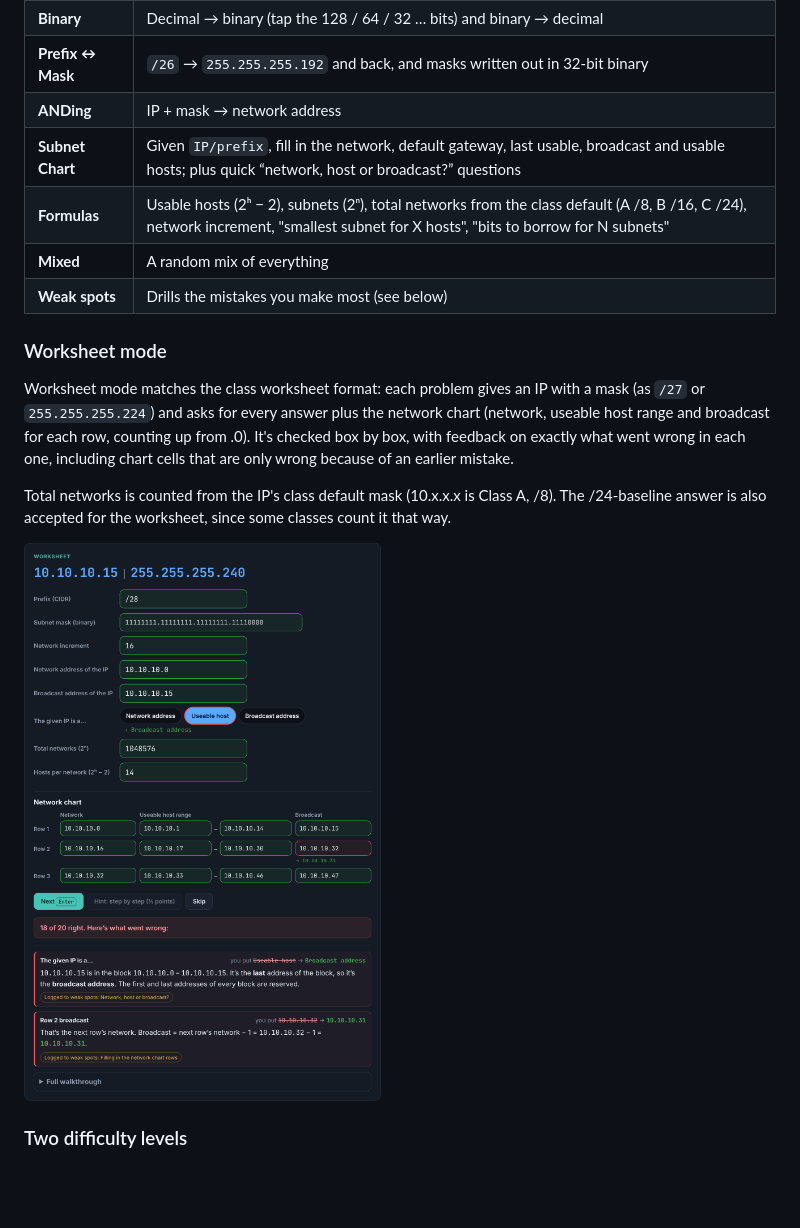
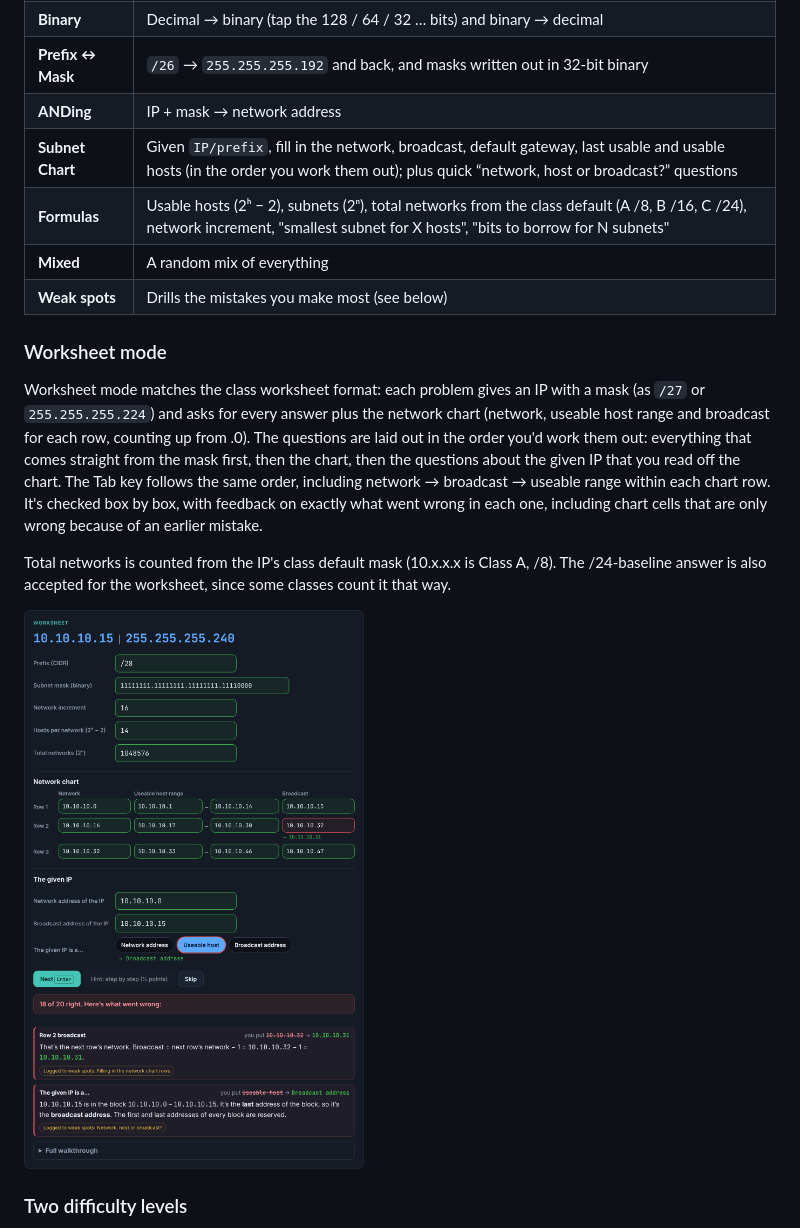
Before and after one commit to ChristianJKrantz/subnet-sprint, a Markdown page: README.md, the part around the change. GitHub-like rendering; pictures changed too: docs/worksheet.png; blank space fills up the shorter version.

```diff
--- a/README.md
+++ b/README.md
@@ -21,13 +21,13 @@ Works in any modern browser on desktop, tablet or phone. No install, no account,
 | **Binary** | Decimal → binary (tap the 128 / 64 / 32 … bits) and binary → decimal |
 | **Prefix ↔ Mask** | `/26` → `255.255.255.192` and back, and masks written out in 32-bit binary |
 | **ANDing** | IP + mask → network address |
-| **Subnet Chart** | Given `IP/prefix`, fill in the network, default gateway, last usable, broadcast and usable hosts; plus quick “network, host or broadcast?” questions |
+| **Subnet Chart** | Given `IP/prefix`, fill in the network, broadcast, default gateway, last usable and usable hosts (in the order you work them out); plus quick “network, host or broadcast?” questions |
 | **Formulas** | Usable hosts (2ʰ − 2), subnets (2ⁿ), total networks from the class default (A /8, B /16, C /24), network increment, "smallest subnet for X hosts", "bits to borrow for N subnets" |
 | **Mixed** | A random mix of everything |
 | **Weak spots** | Drills the mistakes you make most (see below) |
 
 ### Worksheet mode
-Worksheet mode matches the class worksheet format: each problem gives an IP with a mask (as `/27` or `255.255.255.224`) and asks for every answer plus the network chart (network, useable host range and broadcast for each row, counting up from .0). It's checked box by box, with feedback on exactly what went wrong in each one, including chart cells that are only wrong because of an earlier mistake.
+Worksheet mode matches the class worksheet format: each problem gives an IP with a mask (as `/27` or `255.255.255.224`) and asks for every answer plus the network chart (network, useable host range and broadcast for each row, counting up from .0). The questions are laid out in the order you'd work them out: everything that comes straight from the mask first, then the chart, then the questions about the given IP that you read off the chart. The Tab key follows the same order, including network → broadcast → useable range within each chart row. It's checked box by box, with feedback on exactly what went wrong in each one, including chart cells that are only wrong because of an earlier mistake.
 
 Total networks is counted from the IP's class default mask (10.x.x.x is Class A, /8). The /24-baseline answer is also accepted for the worksheet, since some classes count it that way.
 
```
Also changed, not shown: 7 other files.
